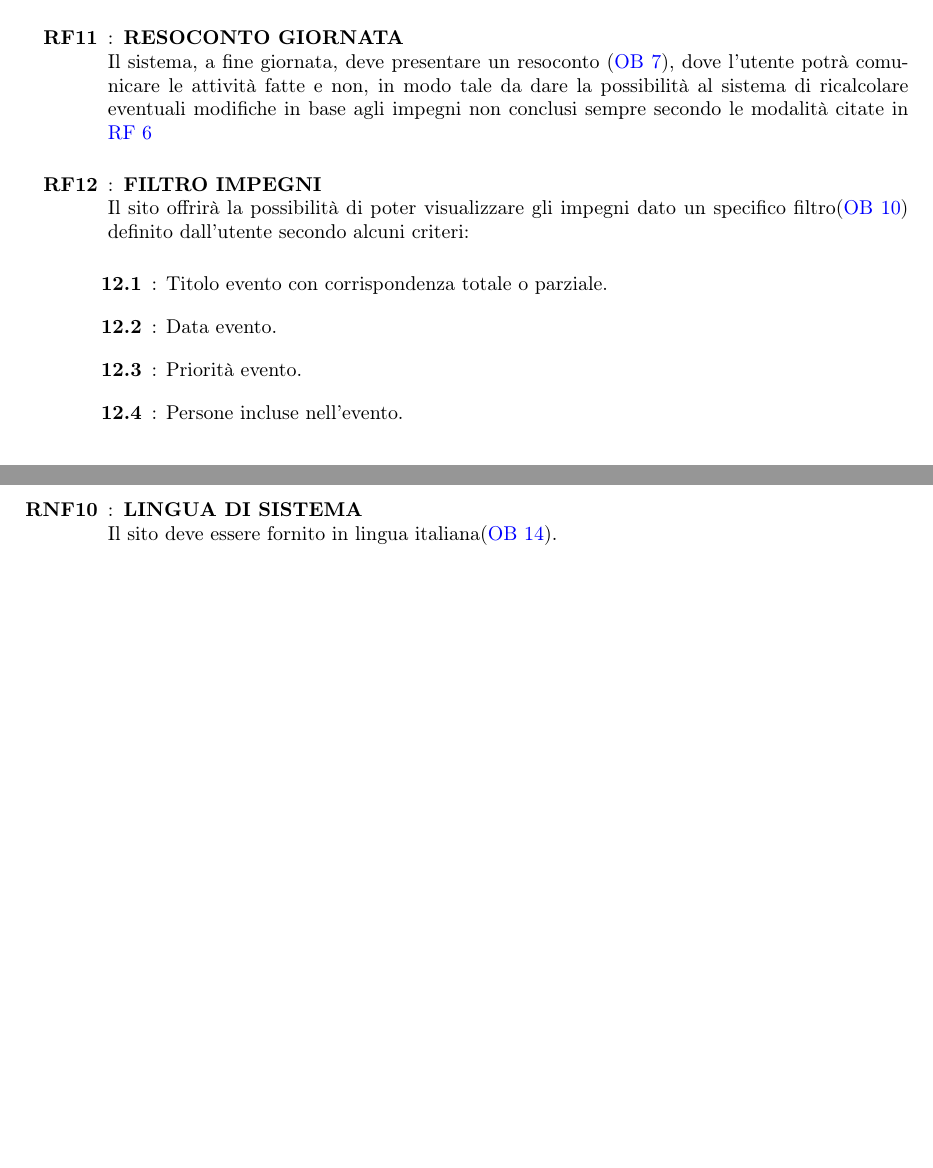
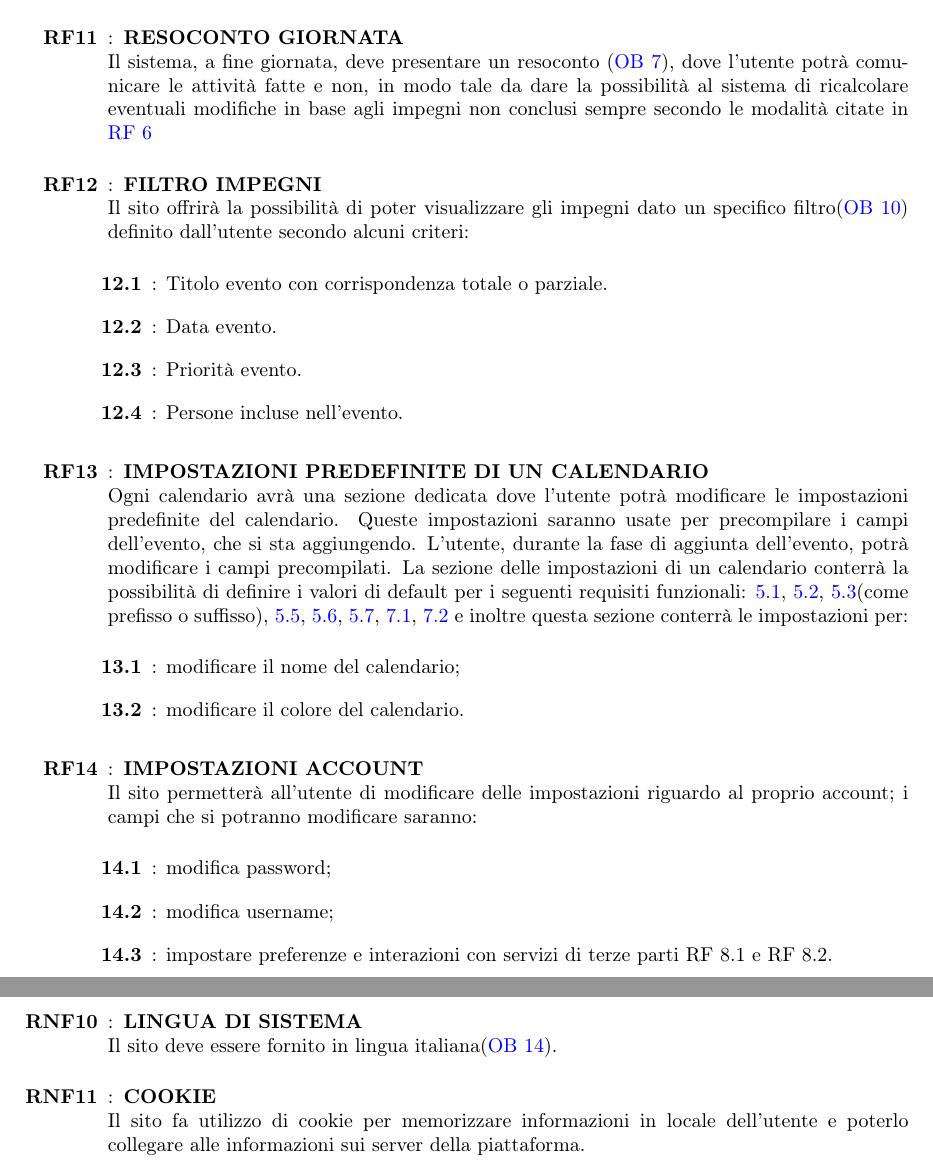
Before and after one commit to Life-planner/Documentazione, a LaTeX document (Documento di progetto LaTex/Documento di progetto.tex, which reads Documento di progetto LaTex/RequisitiFunzionali.tex, Documento di progetto LaTex/RequisitiNonFunzionali.tex): two parts of pages 7 and 9 of 12, joined at a grey line, cut so that both start at the same text, the shorter picture padded with empty space. Compiled offline with pdfLaTeX.

Commit message:
docs: Requisiti funzioanli e non funzionali

```diff
--- a/Documento di progetto LaTex/RequisitiFunzionali.tex
+++ b/Documento di progetto LaTex/RequisitiFunzionali.tex
@@ -95,4 +97,17 @@ Nel seguente capitolo verranno presentati i requisiti funzionali (RF) del sistem
 		\elemento{rf:12.3} Priorità evento.
 		\elemento{rf:12.4} Persone incluse nell'evento.
 	\end{listaPersonale2}
+
+	\elemento[IMPOSTAZIONI PREDEFINITE DI UN CALENDARIO]{rf:13} Ogni calendario avrà una sezione dedicata dove l'utente potrà modificare le impostazioni predefinite del calendario. Queste impostazioni saranno usate per precompilare i campi dell'evento, che si sta aggiungendo. L'utente, durante la fase di aggiunta dell'evento, potrà modificare i campi precompilati. La sezione delle impostazioni di un calendario conterrà la possibilità di definire i valori di default per i seguenti requisiti funzionali: \ref{rf:5.1}, \ref{rf:5.2}, \ref{rf:5.3}(come prefisso o suffisso), \ref{rf:5.5}, \ref{rf:5.6}, \ref{rf:5.7}, \ref{rf:7.1}, \ref{rf:7.2} e inoltre questa sezione conterrà le impostazioni per:
+	\begin{listaPersonale2}{}
+		\elemento{rf:13.1} modificare il nome del calendario;
+		\elemento{rf:13.2} modificare il colore del calendario.
+	\end{listaPersonale2}
+
+	\elemento[IMPOSTAZIONI ACCOUNT]{rf:14} Il sito permetterà all'utente di modificare delle impostazioni riguardo al proprio account; i campi che si potranno modificare saranno:
+	\begin{listaPersonale2}{}
+		\elemento{rf:14.1} modifica password;
+		\elemento{rf:14.2} modifica username;
+		\elemento{rf:14.3} impostare preferenze e interazioni con servizi di terze parti RF 8.1 e RF 8.2.
+	\end{listaPersonale2}
 \end{listaPersonale}
--- a/Documento di progetto LaTex/RequisitiNonFunzionali.tex
+++ b/Documento di progetto LaTex/RequisitiNonFunzionali.tex
@@ -65,4 +65,6 @@
     \elemento[PORTABILITÀ]{rnf:9} Il sistema deve essere capace di adattarsi(\ref{ob:5}) a diversi dispositivi le cui dimensioni possono essere variabili.
 
     \elemento[LINGUA DI SISTEMA]{rnf:10} Il sito deve essere fornito in lingua italiana(\ref{ob:14}).
+
+    \elemento[COOKIE]{rnf:11} Il sito fa utilizzo di cookie per memorizzare informazioni in locale dell'utente e poterlo collegare alle informazioni sui server della piattaforma.
 \end{listaPersonale}
```
Also changed, not shown: Documento di progetto LaTex/RequisitiFunzionali.tex (14 more changed lines).
